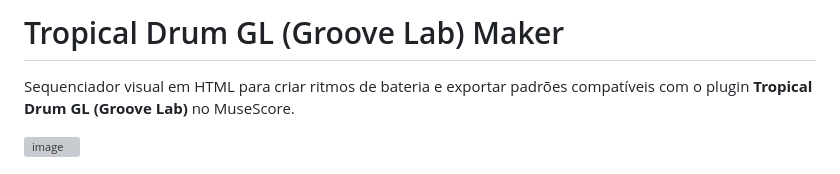
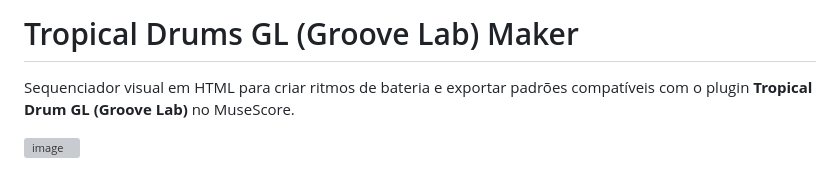
Before and after one commit to GlauberLASantiago/tropical-drum-gl-maker, a Markdown page: README.md, the part around the change. Rendered like a GitHub page; grey boxes are pictures that could not be loaded.

```diff
--- a/README.md
+++ b/README.md
@@ -1,4 +1,4 @@
-# Tropical Drum GL (Groove Lab) Maker
+# Tropical Drums GL (Groove Lab) Maker
 
 Sequenciador visual em HTML para criar ritmos de bateria e exportar padrões compatíveis com o plugin **Tropical Drum GL (Groove Lab)** no MuseScore.
 
```
